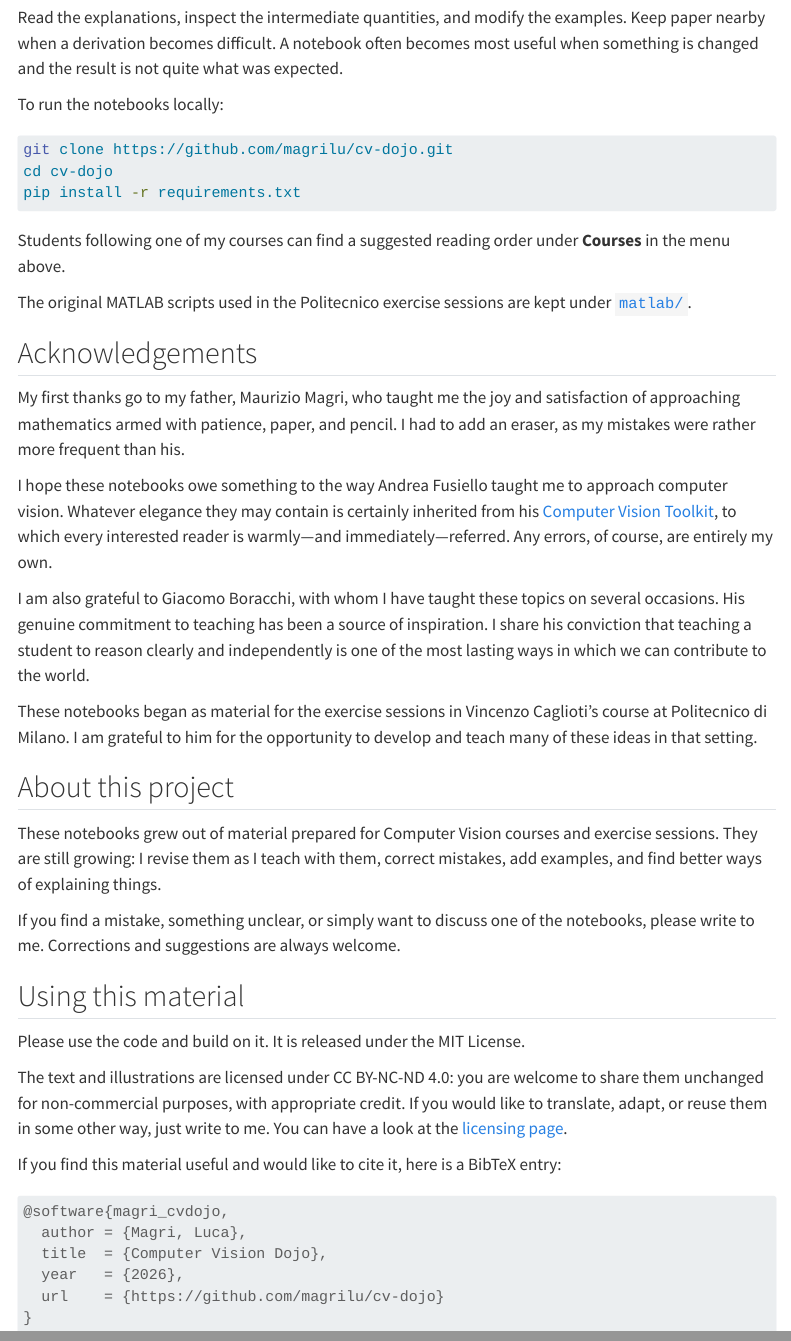
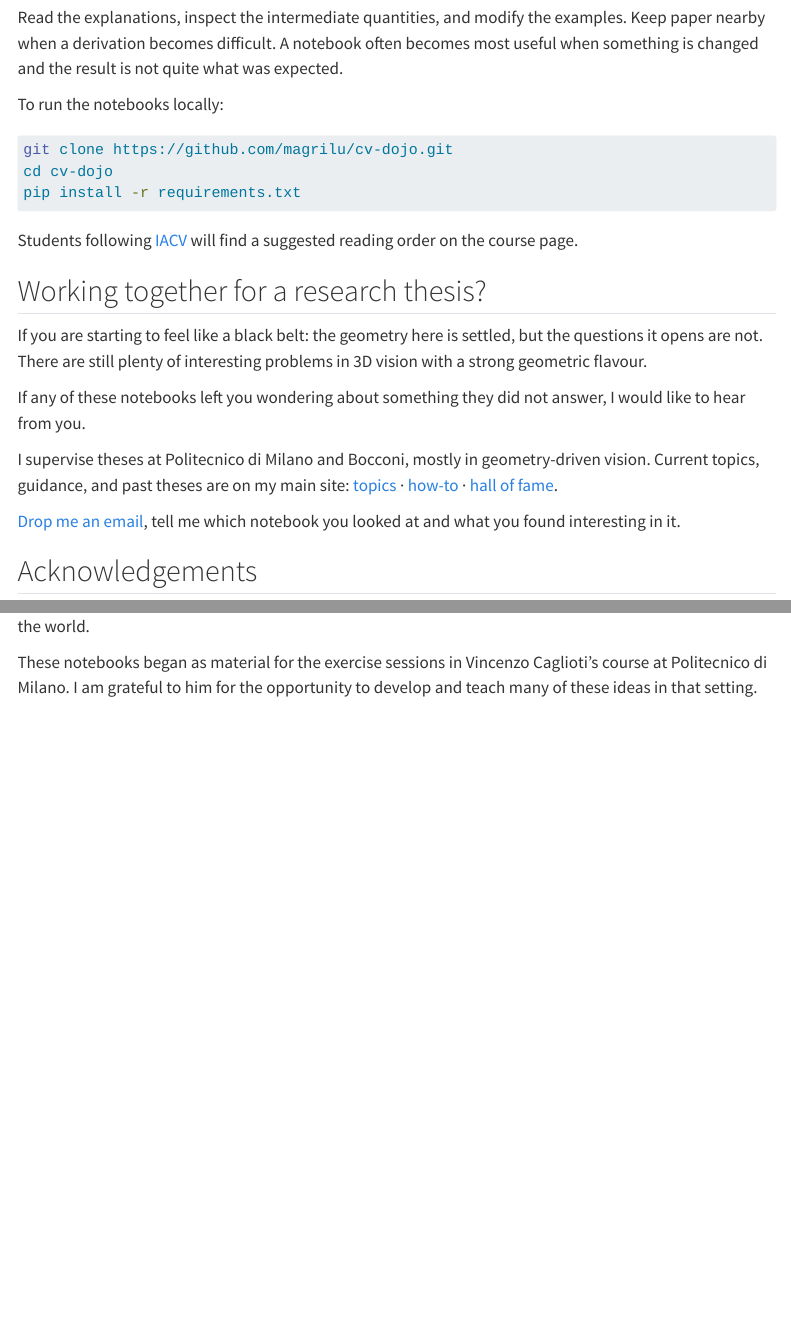
Before and after one commit to magrilu/cv-dojo, a Quarto document (index.qmd): the page in a window 1100 px wide, from 1400 px down, and a second part further down, joined at a grey line. Rendered offline with R 4.5, knitr and Pandoc in place of Quarto, with nearby package versions; menus at the side of the page are left out.

Commit message:
Split About page, remove course tracks, simplify navbar

````diff
--- a/_quarto.yml
+++ b/_quarto.yml
@@ -20,9 +20,5 @@ website:
     left:
       - href: index.qmd
         text: Home
-      - text: "Courses"
-        menu:
-          - href: tracks/iacv.qmd
-            text: "IACV — Politecnico di Milano"
-          - href: tracks/bocconi.qmd
-            text: "IACV - Bocconi"
+      - href: about.qmd
+        text: About
--- a/index.qmd
+++ b/index.qmd
@@ -61,12 +61,28 @@ cd cv-dojo
 pip install -r requirements.txt
 ```
 
-Students following one of my courses can find a suggested reading order under
-**Courses** in the menu above.
+Students following [IACV](https://magrilu.github.io/iacv/) will find a
+suggested reading order on the course page.
 
-The original MATLAB scripts used in the Politecnico exercise sessions are kept
-under [`matlab/`](https://github.com/magrilu/cv-dojo/tree/main/matlab).
 
+
+## Working together for a research thesis?
+
+If you are starting to feel like a black belt: the geometry here is settled,
+but the questions it opens are not. There are still plenty of interesting
+problems in 3D vision with a strong geometric flavour.
+
+If any of these notebooks left you wondering about something they did not
+answer, I would like to hear from you.
+
+I supervise theses at Politecnico di Milano and Bocconi, mostly in
+geometry-driven vision. Current topics, guidance, and past theses are on my
+main site: [topics](https://magrilu.github.io/thesis/) ·
+[how-to](https://magrilu.github.io/tht/) ·
+[hall of fame](https://magrilu.github.io/thof/).
+
+[Drop me an email](mailto:luca.magri@polimi.it), tell me which notebook you
+looked at and what you found interesting in it.
 
 
 ## Acknowledgements
@@ -91,36 +107,3 @@ world.
 
 These notebooks began as material for the exercise sessions in Vincenzo Caglioti’s
 course at Politecnico di Milano. I am grateful to him for the opportunity to develop and teach many of these ideas in that setting.
-
-
-
-## About this project
-
-These notebooks grew out of material prepared for Computer Vision courses and exercise sessions. They are still growing: I revise them as I teach with
-them, correct mistakes, add examples, and find better ways of explaining things.
-
-If you find a mistake, something unclear, or simply want to discuss one of the
-notebooks, please write to me. Corrections and suggestions are always welcome.
-
-## Using this material
-
-Please use the code and build on it. It is released under the MIT License.
-
-The text and illustrations are licensed under CC BY-NC-ND 4.0: you are welcome
-to share them unchanged for non-commercial purposes, with appropriate credit.
-If you would like to translate, adapt, or reuse them in some other way, just
-write to me. You can have a look at the [licensing
-page](https://github.com/magrilu/cv-dojo/blob/main/LICENSE.md).
-
-
-
-If you find this material useful and would like to cite it, here is a BibTeX entry:
-
-``` bibtex
-@software{magri_cvdojo,
-  author = {Magri, Luca},
-  title  = {Computer Vision Dojo},
-  year   = {2026},
-  url    = {https://github.com/magrilu/cv-dojo}
-}
-```
````
Also changed, not shown: about.qmd (added, +40 -0 lines), tracks/bocconi.qmd (deleted, +0 -12 lines), tracks/iacv.qmd (deleted, +0 -13 lines), _quarto.yml (3 more changed lines).
